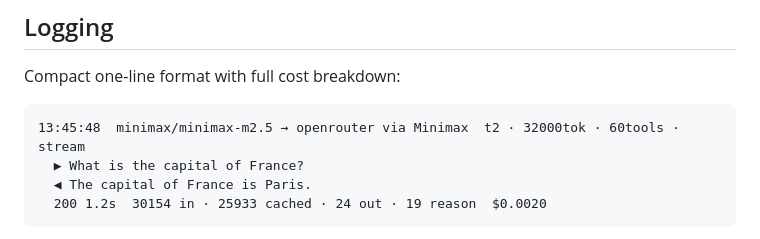
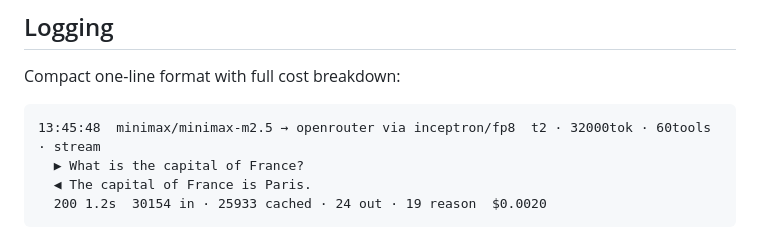
Before and after one commit to diem2001/modelgate, a Markdown page: README.md, the part around the change. GitHub-like rendering.

Commit message:
Fix docs: correct provider name in logging examples to inceptron/fp8
Co-Authored-By: Claude Haiku 4.5 <noreply@anthropic.com>

````diff
--- a/README.md
+++ b/README.md
@@ -160,7 +160,7 @@ export ANTHROPIC_BASE_URL=https://modelgate.skyvu.de  # or http://localhost:4000
 Compact one-line format with full cost breakdown:
 
 ```
-13:45:48  minimax/minimax-m2.5 → openrouter via Minimax  t2 · 32000tok · 60tools · stream
+13:45:48  minimax/minimax-m2.5 → openrouter via inceptron/fp8  t2 · 32000tok · 60tools · stream
   ▶ What is the capital of France?
   ◀ The capital of France is Paris.
   200 1.2s  30154 in · 25933 cached · 24 out · 19 reason  $0.0020
````
Also changed, not shown: ARCHITECTURE.md (+1 -1 lines).
